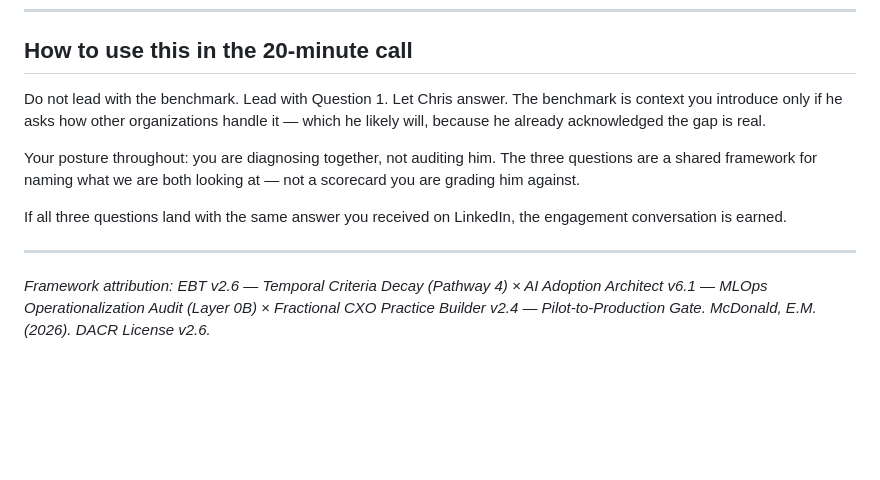
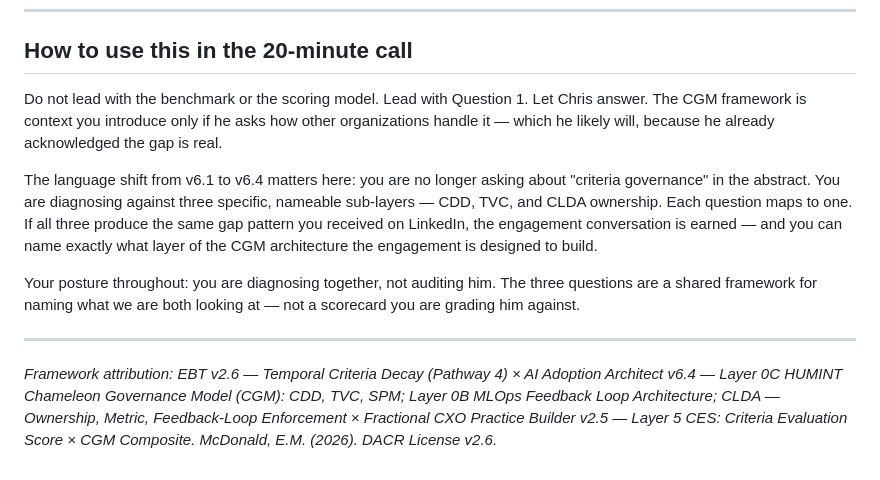
Before and after one commit to emcdo411/aircon-ceo-discussion, a Markdown page: questions/diag-questions-chris.md, the part around one of its changes. GitHub-like rendering; blank space fills up the shorter version.

```diff
--- a/questions/diag-questions-chris.md
+++ b/questions/diag-questions-chris.md
@@ -78,12 +91,12 @@ The competitive exposure here is not a technical failure — it is a market inte
 
 ## How to use this in the 20-minute call
 
-Do not lead with the benchmark. Lead with Question 1. Let Chris answer. The benchmark is context you introduce only if he asks how other organizations handle it — which he likely will, because he already acknowledged the gap is real.
+Do not lead with the benchmark or the scoring model. Lead with Question 1. Let Chris answer. The CGM framework is context you introduce only if he asks how other organizations handle it — which he likely will, because he already acknowledged the gap is real.
+
+The language shift from v6.1 to v6.4 matters here: you are no longer asking about "criteria governance" in the abstract. You are diagnosing against three specific, nameable sub-layers — CDD, TVC, and CLDA ownership. Each question maps to one. If all three produce the same gap pattern you received on LinkedIn, the engagement conversation is earned — and you can name exactly what layer of the CGM architecture the engagement is designed to build.
 
 Your posture throughout: you are diagnosing together, not auditing him. The three questions are a shared framework for naming what we are both looking at — not a scorecard you are grading him against.
 
-If all three questions land with the same answer you received on LinkedIn, the engagement conversation is earned.
-
 ---
 
-*Framework attribution: EBT v2.6 — Temporal Criteria Decay (Pathway 4) × AI Adoption Architect v6.1 — MLOps Operationalization Audit (Layer 0B) × Fractional CXO Practice Builder v2.4 — Pilot-to-Production Gate. McDonald, E.M. (2026). DACR License v2.6.*
+*Framework attribution: EBT v2.6 — Temporal Criteria Decay (Pathway 4) × AI Adoption Architect v6.4 — Layer 0C HUMINT Chameleon Governance Model (CGM): CDD, TVC, SPM; Layer 0B MLOps Feedback Loop Architecture; CLDA — Ownership, Metric, Feedback-Loop Enforcement × Fractional CXO Practice Builder v2.5 — Layer 5 CES: Criteria Evaluation Score × CGM Composite. McDonald, E.M. (2026). DACR License v2.6.*
```
Also changed, not shown: other parts of questions/diag-questions-chris.md (+34 -21 lines).
